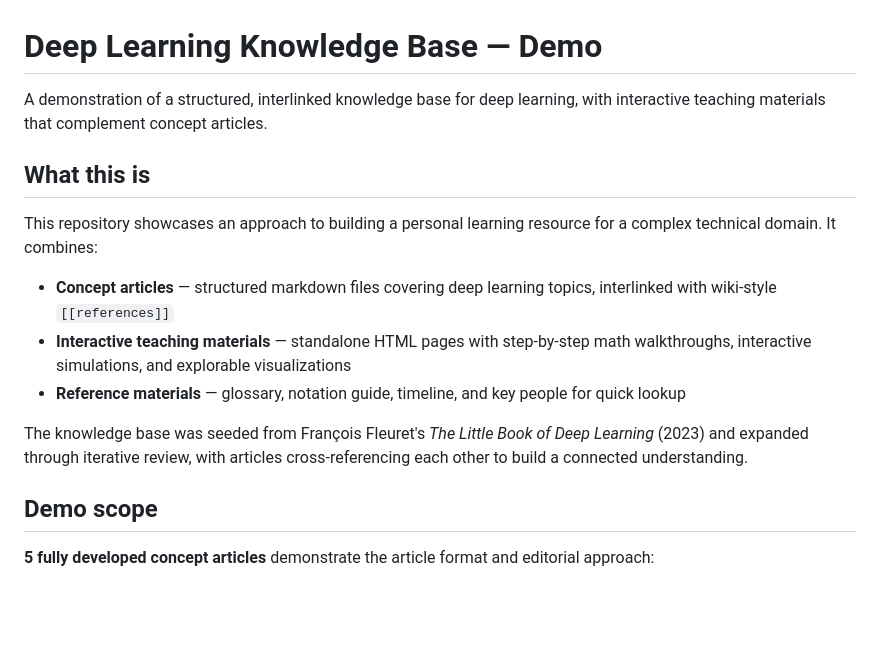
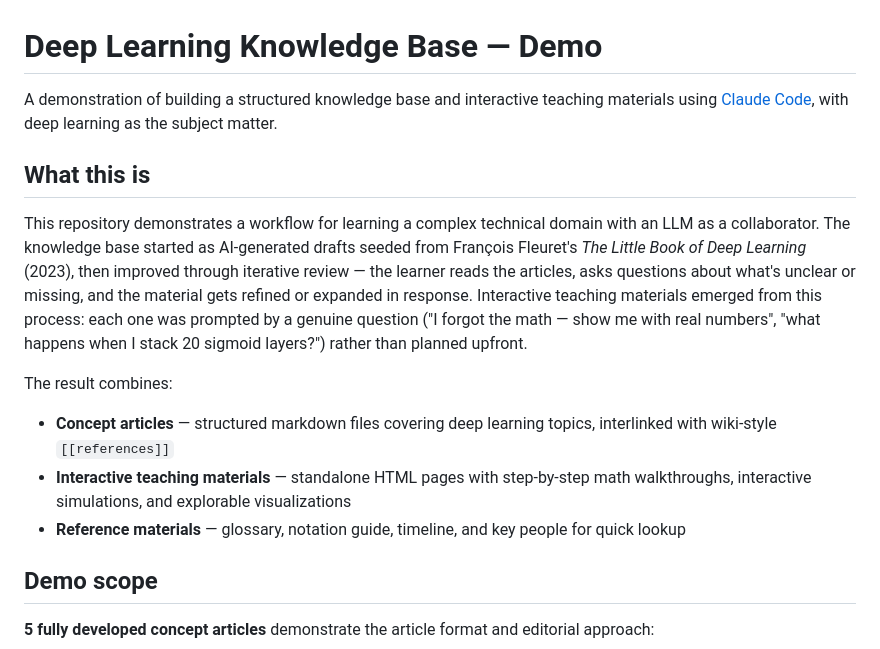
Before and after one commit to klauseduard/deep-learning-knowledge-base-demo, a Markdown page: README.md, the part around the change. Rendered like a GitHub page; blank space fills up the shorter version.

Commit message:
Reframe README: demo of LLM-assisted knowledge base building, not just the KB itself
Co-Authored-By: Claude Opus 4.6 (1M context) <noreply@anthropic.com>

```diff
--- a/README.md
+++ b/README.md
@@ -1,16 +1,16 @@
 # Deep Learning Knowledge Base — Demo
 
-A demonstration of a structured, interlinked knowledge base for deep learning, with interactive teaching materials that complement concept articles.
+A demonstration of building a structured knowledge base and interactive teaching materials using [Claude Code](https://claude.ai/code), with deep learning as the subject matter.
 
 ## What this is
 
-This repository showcases an approach to building a personal learning resource for a complex technical domain. It combines:
+This repository demonstrates a workflow for learning a complex technical domain with an LLM as a collaborator. The knowledge base started as AI-generated drafts seeded from François Fleuret's *The Little Book of Deep Learning* (2023), then improved through iterative review — the learner reads the articles, asks questions about what's unclear or missing, and the material gets refined or expanded in response. Interactive teaching materials emerged from this process: each one was prompted by a genuine question ("I forgot the math — show me with real numbers", "what happens when I stack 20 sigmoid layers?") rather than planned upfront.
+
+The result combines:
 
 - **Concept articles** — structured markdown files covering deep learning topics, interlinked with wiki-style `[[references]]`
 - **Interactive teaching materials** — standalone HTML pages with step-by-step math walkthroughs, interactive simulations, and explorable visualizations
 - **Reference materials** — glossary, notation guide, timeline, and key people for quick lookup
-
-The knowledge base was seeded from François Fleuret's *The Little Book of Deep Learning* (2023) and expanded through iterative review, with articles cross-referencing each other to build a connected understanding.
 
 ## Demo scope
 
```
